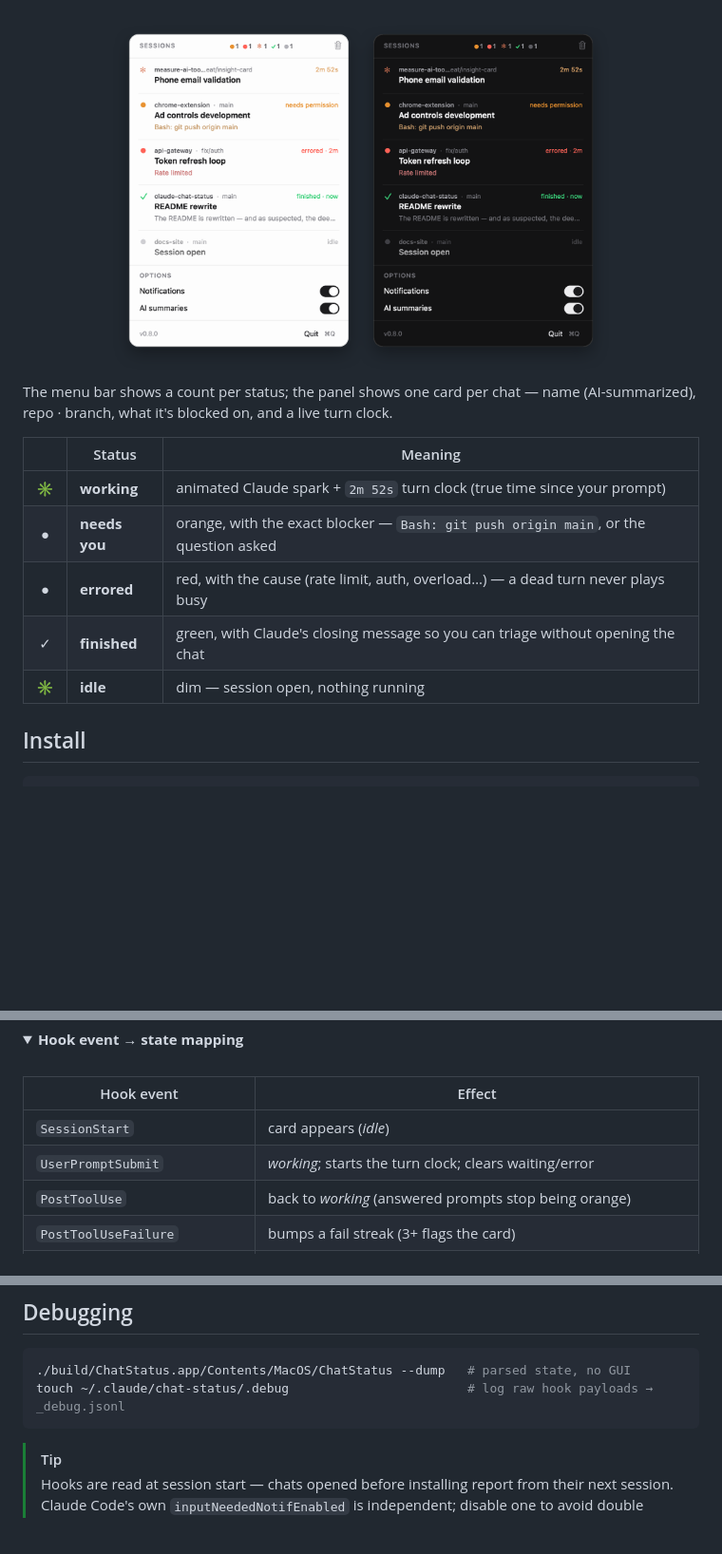
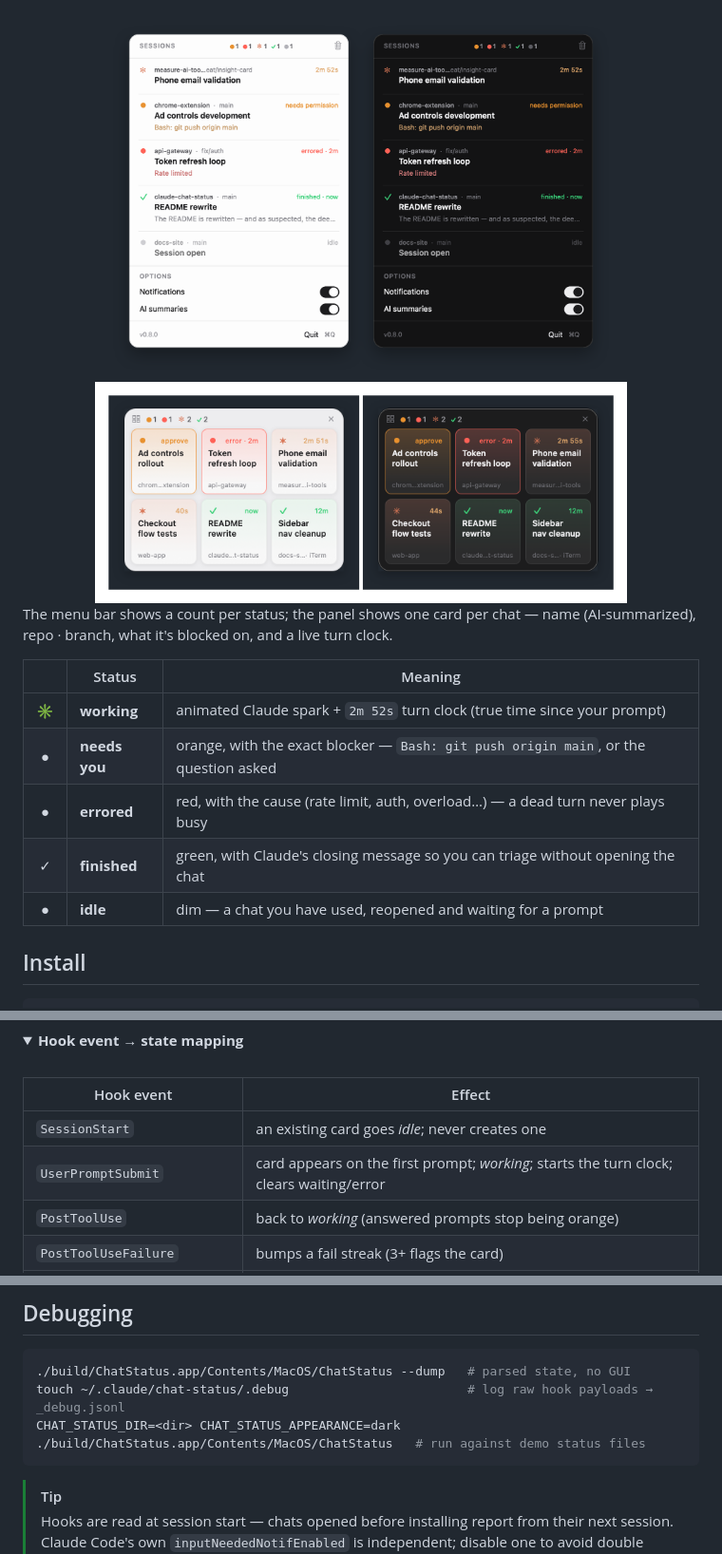
Before and after one commit to abematt/claude-chat-status, a Markdown page: README.md, 3 parts joined by grey strips. Shown at 95% size. Rendered like a GitHub page; pictures changed too: docs/gallery.png (added); folded sections open; blank space fills up the shorter version.

````diff
--- a/README.md
+++ b/README.md
@@ -12,6 +12,8 @@ One glance for what's working, what's blocked, what finished — one click to ju
 
 <img src="docs/screenshot.png" alt="ChatStatus panel" width="560">
 
+<img src="docs/gallery.png" alt="ChatStatus pop-out gallery, light and dark" width="560">
+
 </div>
 
 The menu bar shows a count per status; the panel shows one card per chat — name (AI-summarized), repo · branch, what it's blocked on, and a live turn clock.
@@ -22,7 +24,7 @@ The menu bar shows a count per status; the panel shows one card per chat — nam
 | ● | **needs you** | orange, with the exact blocker — `Bash: git push origin main`, or the question asked |
 | ● | **errored** | red, with the cause (rate limit, auth, overload…) — a dead turn never plays busy |
 | ✓ | **finished** | green, with Claude's closing message so you can triage without opening the chat |
-| ✳ | **idle** | dim — session open, nothing running |
+| ● | **idle** | dim — a chat you have used, reopened and waiting for a prompt |
 
 ## Install
 
@@ -65,8 +67,8 @@ Two components, connected only by JSON files on disk. `install.sh` patches the h
 
 | Hook event | Effect |
 |---|---|
-| `SessionStart` | card appears (*idle*) |
-| `UserPromptSubmit` | *working*; starts the turn clock; clears waiting/error |
+| `SessionStart` | an existing card goes *idle*; never creates one |
+| `UserPromptSubmit` | card appears on the first prompt; *working*; starts the turn clock; clears waiting/error |
 | `PostToolUse` | back to *working* (answered prompts stop being orange) |
 | `PostToolUseFailure` | bumps a fail streak (3+ flags the card) |
 | `PermissionRequest` | *needs permission* + the exact tool/command |
@@ -85,6 +87,7 @@ Two components, connected only by JSON files on disk. `install.sh` patches the h
 ```bash
 ./build/ChatStatus.app/Contents/MacOS/ChatStatus --dump   # parsed state, no GUI
 touch ~/.claude/chat-status/.debug                        # log raw hook payloads → _debug.jsonl
+CHAT_STATUS_DIR=<dir> CHAT_STATUS_APPEARANCE=dark ./build/ChatStatus.app/Contents/MacOS/ChatStatus   # run against demo status files
 ```
 
 > [!TIP]
````
Also changed, not shown: CHANGELOG.md (+12 -0 lines), CLAUDE.md (+2 -0 lines), 3 other files.
